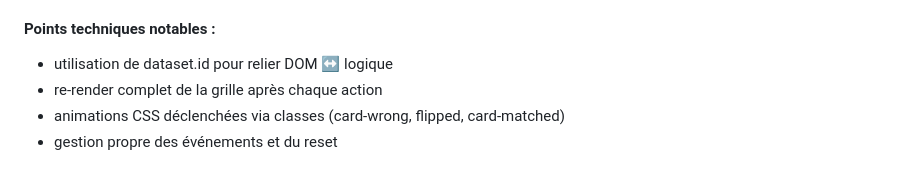
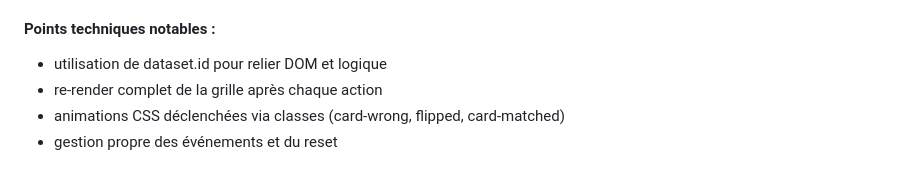
Before and after one commit to Bernard-VERA/Memory, a Markdown page: README.md, the part around one of its changes. GitHub-like rendering.

Commit message:
Modification du README.md

```diff
--- a/README.md
+++ b/README.md
@@ -82,7 +85,7 @@ pour la logique du jeu :
 * transitions entre les écrans<br />
 
 #### Points techniques notables :
-* utilisation de dataset.id pour relier DOM ↔ logique
+* utilisation de dataset.id pour relier DOM et logique
 * re‑render complet de la grille après chaque action
 * animations CSS déclenchées via classes (card-wrong, flipped, card-matched)
 * gestion propre des événements et du reset
```
Also changed, not shown: other parts of README.md (+5 -2 lines).
